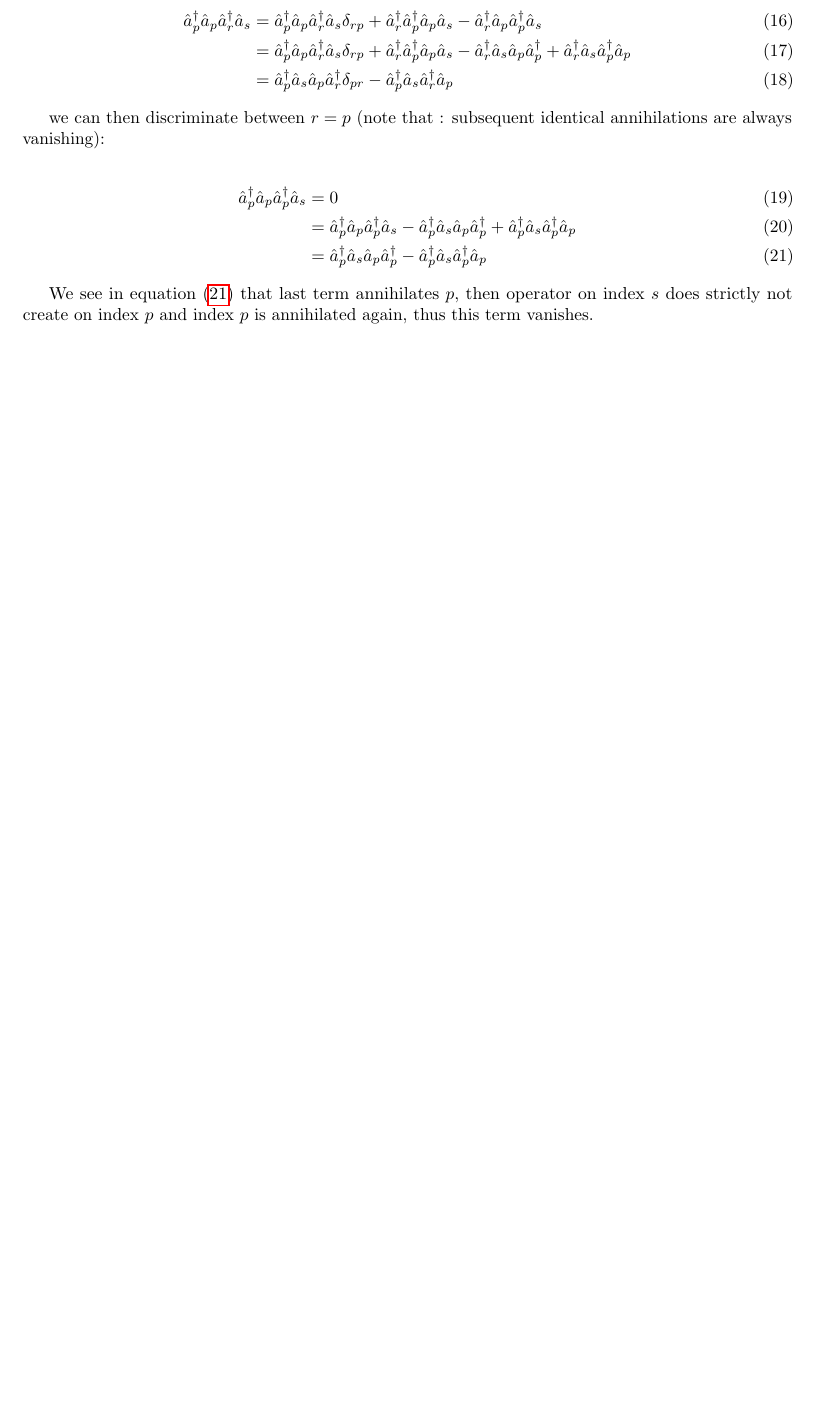
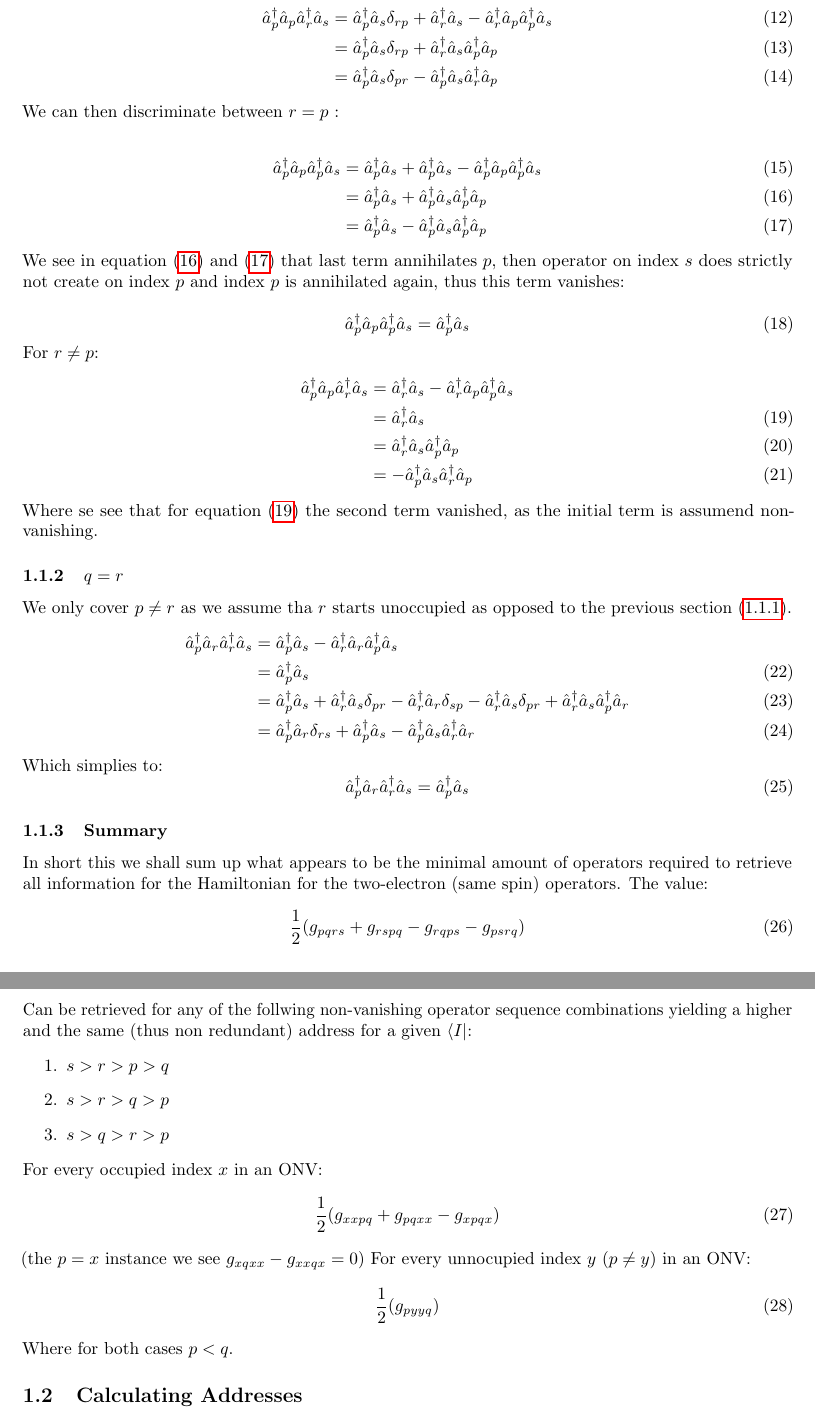
Before and after one commit to tmhuysen/computional_fci_details, a LaTeX document (FCI.tex): part of page 3 of 3 before the commit and two parts of pages 3 and 4 of 4 after it, the two joined at a grey line, cut so that both start at the same text, the shorter picture padded with empty space. Compiled offline with pdfLaTeX.

Commit message:
minimal operator iterations, finished

```diff
--- a/FCI.tex
+++ b/FCI.tex
@@ -77,2 +73,4 @@ These have some implication for symmetry and anti-symmetry equations such as equ
+  & = \hat{a}^\dagger_p \hat{a}_s \delta_{rq} + \hat{a}^\dagger_r \hat{a}_s \delta_{pq} - \hat{a}^\dagger_r \hat{a}_q  \delta_{sp} - \hat{a}^\dagger_r \hat{a}_s \delta_{pq} + \hat{a}^\dagger_r \hat{a}_s \hat{a}^\dagger_p \hat{a}_q \\
+  & = \hat{a}^\dagger_p \hat{a}_q \delta_{rs} + \hat{a}^\dagger_p \hat{a}_s \delta_{qr} - \hat{a}^\dagger_p \hat{a}_s \hat{a}^\dagger_r \hat{a}_q
 \end{align}
 
@@ -79,21 +78,67 @@ These have some implication for symmetry and anti-symmetry equations such as equ
 For $p = q$ we can also see that for $s = q \iff r = q$ ortherwise we would have a double creation on the same index without an annihilation on that same index, which is a vanishing operation sequence. However this does not alter the address (diagonal contribution) and is ignored in the algorithm. Hence we state that $ s \neq p, q, r $ This simplifies the equations:
 
 \begin{align}
-  \hat{a}^\dagger_p \hat{a}_p \hat{a}^\dagger_r \hat{a}_s & = \hat{a}^\dagger_p \hat{a}_p \hat{a}^\dagger_r \hat{a}_s \delta_{rp} + \hat{a}^\dagger_r \hat{a}^\dagger_p \hat{a}_p \hat{a}_s - \hat{a}^\dagger_r \hat{a}_p \hat{a}^\dagger_p \hat{a}_s \\
-  & = \hat{a}^\dagger_p \hat{a}_p \hat{a}^\dagger_r \hat{a}_s \delta_{rp} + \hat{a}^\dagger_r \hat{a}^\dagger_p \hat{a}_p \hat{a}_s - \hat{a}^\dagger_r \hat{a}_s \hat{a}_p \hat{a}^\dagger_p  + \hat{a}^\dagger_r \hat{a}_s \hat{a}^\dagger_p \hat{a}_p \\
-  & = \hat{a}^\dagger_p \hat{a}_s \hat{a}_p \hat{a}^\dagger_r \delta_{pr} - \hat{a}^\dagger_p \hat{a}_s \hat{a}^\dagger_r \hat{a}_p
+  \hat{a}^\dagger_p \hat{a}_p \hat{a}^\dagger_r \hat{a}_s & = \hat{a}^\dagger_p \hat{a}_s \delta_{rp} + \hat{a}^\dagger_r  \hat{a}_s - \hat{a}^\dagger_r \hat{a}_p \hat{a}^\dagger_p \hat{a}_s \\
+  & = \hat{a}^\dagger_p \hat{a}_s \delta_{rp} + \hat{a}^\dagger_r \hat{a}_s \hat{a}^\dagger_p \hat{a}_p \\
+  & = \hat{a}^\dagger_p \hat{a}_s \delta_{pr} - \hat{a}^\dagger_p \hat{a}_s \hat{a}^\dagger_r \hat{a}_p
 \end{align}
-
-we can then discriminate between $r = p$ (note that : subsequent identical annihilations are always vanishing):
+We can then discriminate between $r = p$ :
 
 \begin{align}
-  \hat{a}^\dagger_p \hat{a}_p \hat{a}^\dagger_p \hat{a}_s & = 0 \\
-  & = \hat{a}^\dagger_p \hat{a}_p \hat{a}^\dagger_p \hat{a}_s - \hat{a}^\dagger_p \hat{a}_s \hat{a}_p \hat{a}^\dagger_p  + \hat{a}^\dagger_p \hat{a}_s \hat{a}^\dagger_p \hat{a}_p \\
-  & = \hat{a}^\dagger_p \hat{a}_s \hat{a}_p \hat{a}^\dagger_p  - \hat{a}^\dagger_p \hat{a}_s \hat{a}^\dagger_p \hat{a}_p \label{eq:21}
+  \hat{a}^\dagger_p \hat{a}_p \hat{a}^\dagger_p \hat{a}_s & = \hat{a}^\dagger_p \hat{a}_s + \hat{a}^\dagger_p \hat{a}_s - \hat{a}^\dagger_p \hat{a}_p \hat{a}^\dagger_p \hat{a}_s  \\
+  & = \hat{a}^\dagger_p \hat{a}_s + \hat{a}^\dagger_p \hat{a}_s \hat{a}^\dagger_p \hat{a}_p \label{eq:vanish1} \\
+  & = \hat{a}^\dagger_p \hat{a}_s - \hat{a}^\dagger_p \hat{a}_s \hat{a}^\dagger_p \hat{a}_p \label{eq:vanish2}
 \end{align}
+We see in equation (\ref{eq:vanish1}) and (\ref{eq:vanish2}) that last term annihilates $p$, then operator on index $s$ does strictly not create on index $p$ and index $p$ is annihilated again, thus this term vanishes:
 
-We see in equation (\ref{eq:21}) that last term annihilates $p$, then operator on index $s$ does strictly not create on index $p$ and index $p$ is annihilated again, thus this term vanishes.
+\begin{equation}
+  \hat{a}^\dagger_p \hat{a}_p \hat{a}^\dagger_p \hat{a}_s = \hat{a}^\dagger_p \hat{a}_s
+\end{equation}
+For $r \neq p$:
+\begin{align}
+  \hat{a}^\dagger_p \hat{a}_p \hat{a}^\dagger_r \hat{a}_s & = \hat{a}^\dagger_r  \hat{a}_s - \hat{a}^\dagger_r \hat{a}_p \hat{a}^\dagger_p \hat{a}_s  \nonumber \\
+  & = \hat{a}^\dagger_r  \hat{a}_s \label{eq:rneqp}\\
+  & =  \hat{a}^\dagger_r \hat{a}_s \hat{a}^\dagger_p \hat{a}_p \\
+  & = - \hat{a}^\dagger_p \hat{a}_s \hat{a}^\dagger_r \hat{a}_p
+\end{align}
+Where se see that for equation (\ref{eq:rneqp}) the second term vanished, as the initial term is assumend non-vanishing.
+
+\subsubsection{$q=r$}
+We only cover $p \neq r$ as we assume tha $r$ starts unoccupied as opposed to the previous section (\ref{p=q}).
+\begin{align}
+  \hat{a}^\dagger_p \hat{a}_r \hat{a}^\dagger_r \hat{a}_s & = \hat{a}^\dagger_p \hat{a}_s - \hat{a}^\dagger_r \hat{a}_r \hat{a}^\dagger_p \hat{a}_s \nonumber \\
+  & = \hat{a}^\dagger_p \hat{a}_s  \\
+  & = \hat{a}^\dagger_p \hat{a}_s + \hat{a}^\dagger_r \hat{a}_s \delta_{pr} - \hat{a}^\dagger_r \hat{a}_r  \delta_{sp} - \hat{a}^\dagger_r \hat{a}_s \delta_{pr} + \hat{a}^\dagger_r \hat{a}_s \hat{a}^\dagger_p \hat{a}_r \\
+  & = \hat{a}^\dagger_p \hat{a}_r \delta_{rs} + \hat{a}^\dagger_p \hat{a}_s - \hat{a}^\dagger_p \hat{a}_s \hat{a}^\dagger_r \hat{a}_r
+\end{align}
+Which simplies to:
+\begin{equation}
+  \hat{a}^\dagger_p \hat{a}_r \hat{a}^\dagger_r \hat{a}_s = \hat{a}^\dagger_p \hat{a}_s
+\end{equation}
 
 
+\subsubsection{Summary}
+In short this we shall sum up what appears to be the minimal amount of operators required to retrieve all information for the Hamiltonian for the two-electron (same spin) operators.
+The value:
+\begin{equation}
+  \frac{1}{2} (g_{pqrs} + g_{rspq} - g_{rqps} - g_{psrq})
+\end{equation}
+ Can be retrieved for any of the follwing non-vanishing operator sequence combinations yielding a higher and the same (thus non redundant) address for a given $\bra{I}$:
+\begin{enumerate}
+  \item $s > r > p > q$
+  \item $s > r > q > p$
+  \item $s > q > r > p$
+\end{enumerate}
+For every occupied index $x$ in an ONV:
+\begin{equation}
+  \frac{1}{2} (g_{xxpq} + g_{pqxx} - g_{xpqx})
+\end{equation}
+(the $p = x$ instance we see $g_{xqxx} - g_{xxqx} = 0$)
+For every unnocupied index $y$ ($p \neq y$) in an ONV:
+\begin{equation}
+  \frac{1}{2} (g_{pyyq})
+\end{equation}
+Where for both cases $p<q$.
+\subsection{Calculating Addresses}
 
 \end{document}
```
Also changed, not shown: FCI.pdf, FCI.tex (19 more changed lines).
